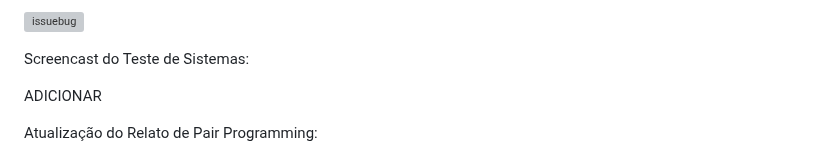
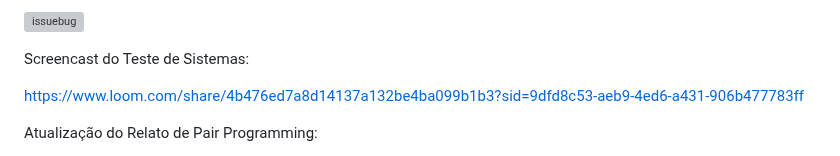
Before and after one commit to leticiagomesilva/Projeto-FDS, a Markdown page: README.md, the part around the change. Rendered like a GitHub page; grey boxes are pictures that could not be loaded.

Commit message:
screencast dos testes

```diff
--- a/README.md
+++ b/README.md
@@ -138,7 +138,7 @@ Issue/Bug Tracker:
 
 Screencast do Teste de Sistemas:
 
-ADICIONAR
+https://www.loom.com/share/4b476ed7a8d14137a132be4ba099b1b3?sid=9dfd8c53-aeb9-4ed6-a431-906b477783ff
 
 Atualização do Relato de Pair Programming:
 
```
